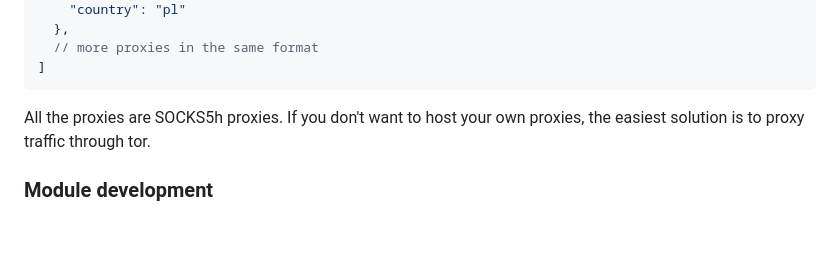
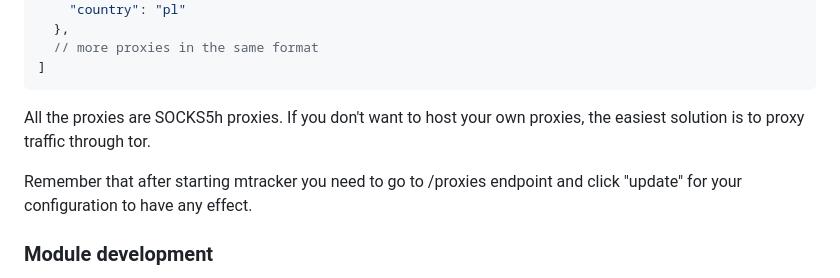
Before and after one commit to CERT-Polska/mtracker, a Markdown page: README.md, the part around the change. GitHub-like rendering; blank space fills up the shorter version.

```diff
--- a/README.md
+++ b/README.md
@@ -85,6 +85,8 @@ In both cases, the JSON should look like this (additional fields are allowed):
 
 All the proxies are SOCKS5h proxies. If you don't want to host your own proxies, the easiest solution is to proxy traffic through tor.
 
+Remember that after starting mtracker you need to go to /proxies endpoint and click "update" for your configuration to have any effect.
+
 ### Module development
 
 Mtracker is just a framework, and **won't work** without implementing modules. See [the documentation](docs/moduledev.md) for more information about module development.
```
